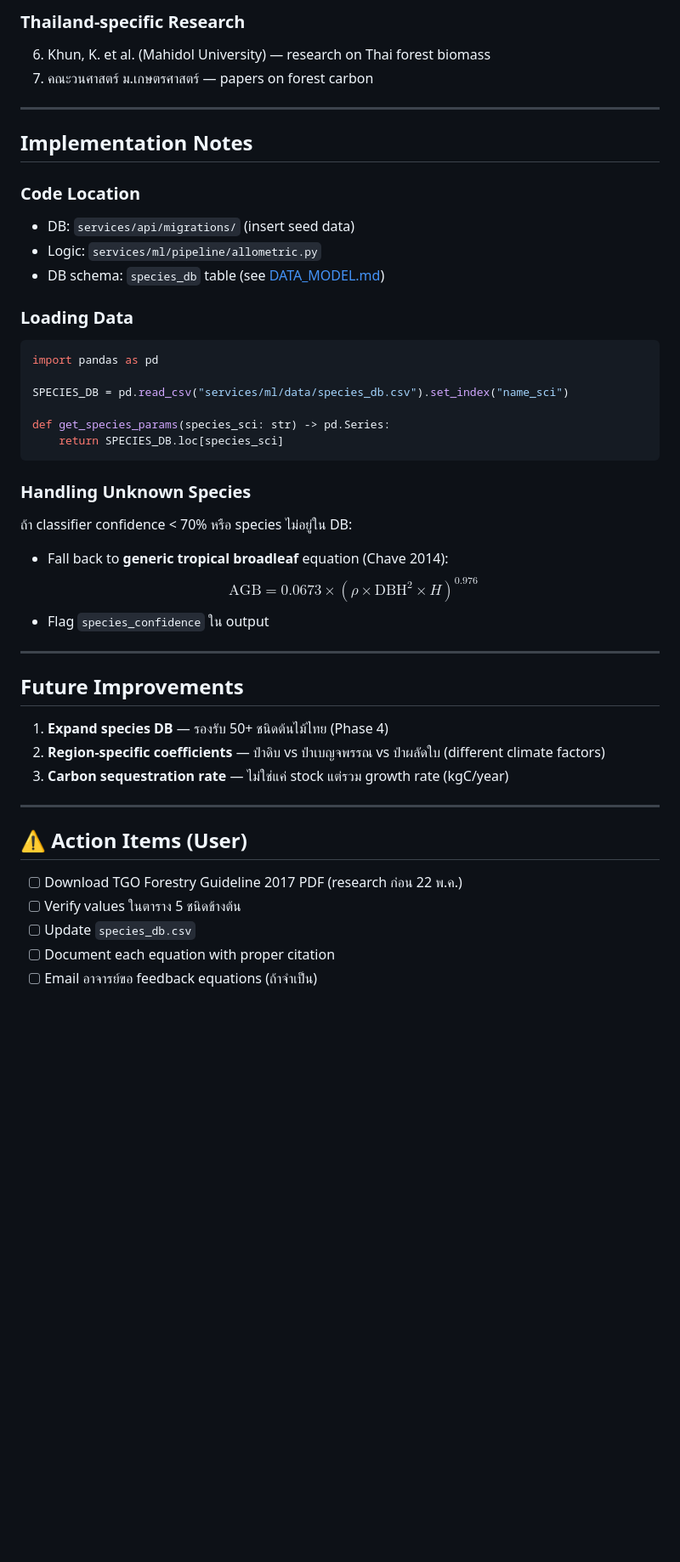
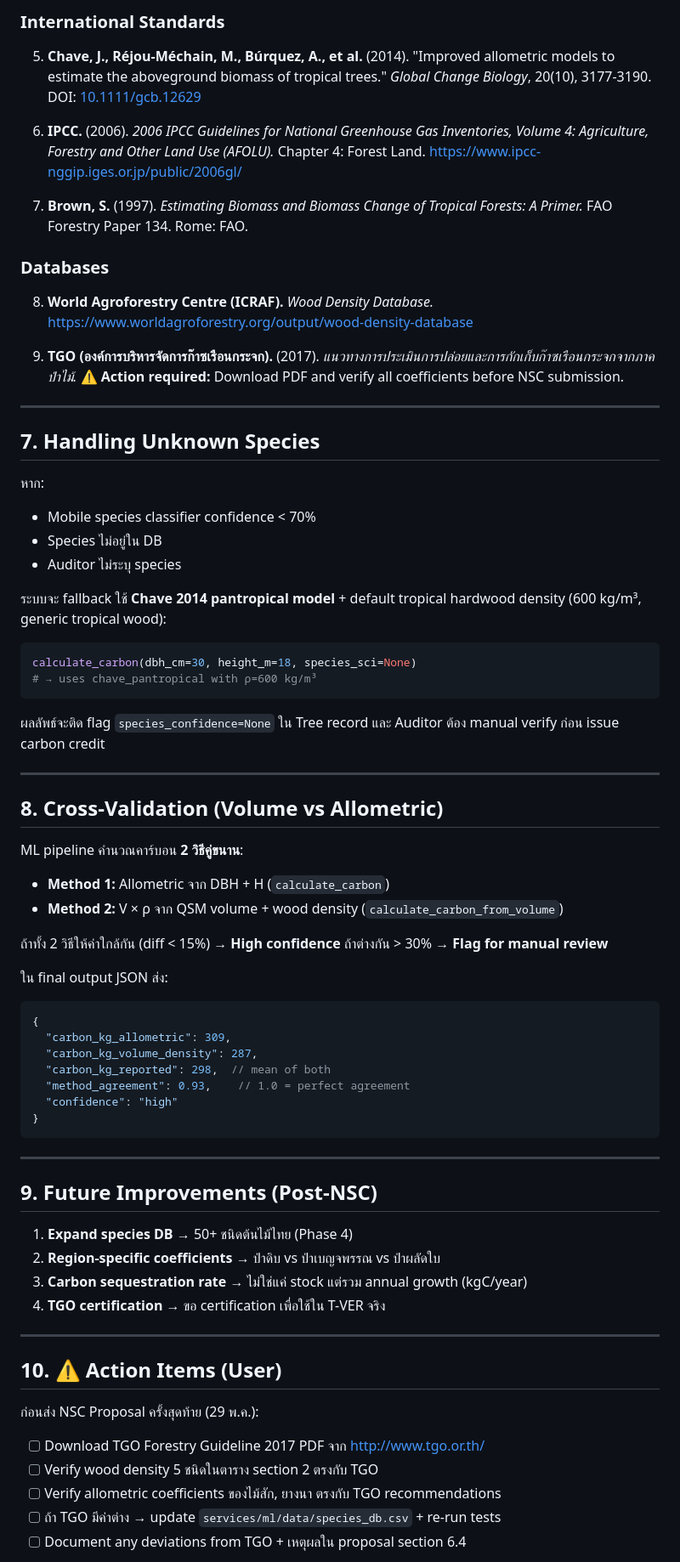
Before and after one commit to Remote55/carbonscan-ai, a Markdown page: docs/ml/ALLOMETRIC.md, the part around one of its changes. Shown at 85% size. GitHub-like rendering; blank space fills up the shorter version.

````diff
--- a/docs/ml/ALLOMETRIC.md
+++ b/docs/ml/ALLOMETRIC.md
@@ -168,47 +237,85 @@ Then continue: $C = B \times 0.47$, $\text{CO}_2\text{eq} = C \times 44/12$
 
-### Thailand-specific Research
-6. Khun, K. et al. (Mahidol University) — research on Thai forest biomass
-7. คณะวนศาสตร์ ม.เกษตรศาสตร์ — papers on forest carbon
+### International Standards
+5. **Chave, J., Réjou-Méchain, M., Búrquez, A., et al.** (2014).
+   "Improved allometric models to estimate the aboveground biomass of tropical trees."
+   *Global Change Biology*, 20(10), 3177-3190.
+   DOI: [10.1111/gcb.12629](https://doi.org/10.1111/gcb.12629)
+
+6. **IPCC.** (2006). *2006 IPCC Guidelines for National Greenhouse Gas Inventories,
+   Volume 4: Agriculture, Forestry and Other Land Use (AFOLU).*
+   Chapter 4: Forest Land. https://www.ipcc-nggip.iges.or.jp/public/2006gl/
+
+7. **Brown, S.** (1997). *Estimating Biomass and Biomass Change of Tropical
+   Forests: A Primer.* FAO Forestry Paper 134. Rome: FAO.
+
+### Databases
+8. **World Agroforestry Centre (ICRAF).** *Wood Density Database.*
+   https://www.worldagroforestry.org/output/wood-density-database
+
+9. **TGO (องค์การบริหารจัดการก๊าซเรือนกระจก).** (2017).
+   *แนวทางการประเมินการปล่อยและการกักเก็บก๊าซเรือนกระจกจากภาคป่าไม้.*
+   ⚠️ **Action required:** Download PDF and verify all coefficients before NSC submission.
 
 ---
 
-## Implementation Notes
+## 7. Handling Unknown Species
 
-### Code Location
-- DB: `services/api/migrations/` (insert seed data)
-- Logic: `services/ml/pipeline/allometric.py`
-- DB schema: `species_db` table (see [DATA_MODEL.md](../DATA_MODEL.md))
+หาก:
+- Mobile species classifier confidence < 70%
+- Species ไม่อยู่ใน DB
+- Auditor ไม่ระบุ species
 
-### Loading Data
+ระบบจะ fallback ใช้ **Chave 2014 pantropical model** + default tropical hardwood
+density (600 kg/m³, generic tropical wood):
+
 ```python
-import pandas as pd
-
-SPECIES_DB = pd.read_csv("services/ml/data/species_db.csv").set_index("name_sci")
-
-def get_species_params(species_sci: str) -> pd.Series:
-    return SPECIES_DB.loc[species_sci]
+calculate_carbon(dbh_cm=30, height_m=18, species_sci=None)
+# → uses chave_pantropical with ρ=600 kg/m³
 ```
 
-### Handling Unknown Species
-ถ้า classifier confidence < 70% หรือ species ไม่อยู่ใน DB:
-- Fall back to **generic tropical broadleaf** equation (Chave 2014):
-  $$\text{AGB} = 0.0673 \times (\rho \times \text{DBH}^2 \times H)^{0.976}$$
-- Flag `species_confidence` ใน output
+ผลลัพธ์จะติด flag `species_confidence=None` ใน Tree record และ
+Auditor ต้อง manual verify ก่อน issue carbon credit
 
 ---
 
-## Future Improvements
+## 8. Cross-Validation (Volume vs Allometric)
 
-1. **Expand species DB** — รองรับ 50+ ชนิดต้นไม้ไทย (Phase 4)
-2. **Region-specific coefficients** — ป่าดิบ vs ป่าเบญจพรรณ vs ป่าผลัดใบ (different climate factors)
-3. **Carbon sequestration rate** — ไม่ใช่แค่ stock แต่รวม growth rate (kgC/year)
+ML pipeline คำนวณคาร์บอน **2 วิธีคู่ขนาน**:
+- **Method 1:** Allometric จาก DBH + H (`calculate_carbon`)
+- **Method 2:** V × ρ จาก QSM volume + wood density (`calculate_carbon_from_volume`)
+
+ถ้าทั้ง 2 วิธีให้ค่าใกล้กัน (diff < 15%) → **High confidence**
+ถ้าต่างกัน > 30% → **Flag for manual review**
+
+ใน final output JSON ส่ง:
+```json
+{
+  "carbon_kg_allometric": 309,
+  "carbon_kg_volume_density": 287,
+  "carbon_kg_reported": 298,  // mean of both
+  "method_agreement": 0.93,    // 1.0 = perfect agreement
+  "confidence": "high"
+}
+```
 
 ---
 
-## ⚠️ Action Items (User)
+## 9. Future Improvements (Post-NSC)
 
-- [ ] Download TGO Forestry Guideline 2017 PDF (research ก่อน 22 พ.ค.)
-- [ ] Verify values ในตาราง 5 ชนิดข้างต้น
-- [ ] Update `species_db.csv`
-- [ ] Document each equation with proper citation
-- [ ] Email อาจารย์ขอ feedback equations (ถ้าจำเป็น)
+1. **Expand species DB** → 50+ ชนิดต้นไม้ไทย (Phase 4)
+2. **Region-specific coefficients** → ป่าดิบ vs ป่าเบญจพรรณ vs ป่าผลัดใบ
+3. **Carbon sequestration rate** → ไม่ใช่แค่ stock แต่รวม annual growth (kgC/year)
+4. **TGO certification** → ขอ certification เพื่อใช้ใน T-VER จริง
+
+---
+
+## 10. ⚠️ Action Items (User)
+
+ก่อนส่ง NSC Proposal ครั้งสุดท้าย (29 พ.ค.):
+
+- [ ] Download TGO Forestry Guideline 2017 PDF จาก http://www.tgo.or.th/
+- [ ] Verify wood density 5 ชนิดในตาราง section 2 ตรงกับ TGO
+- [ ] Verify allometric coefficients ของไม้สัก, ยางนา ตรงกับ TGO recommendations
+- [ ] ถ้า TGO มีค่าต่าง → update `services/ml/data/species_db.csv` + re-run tests
+- [ ] Document any deviations from TGO + เหตุผลใน proposal section 6.4
+
````
Also changed, not shown: other parts of docs/ml/ALLOMETRIC.md (+161 -87 lines).
